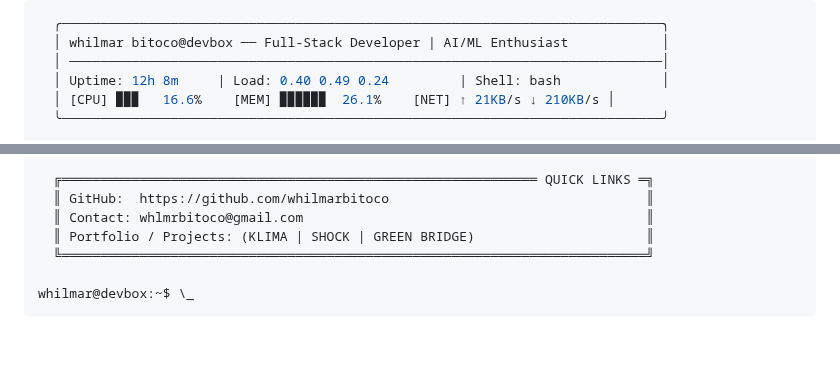
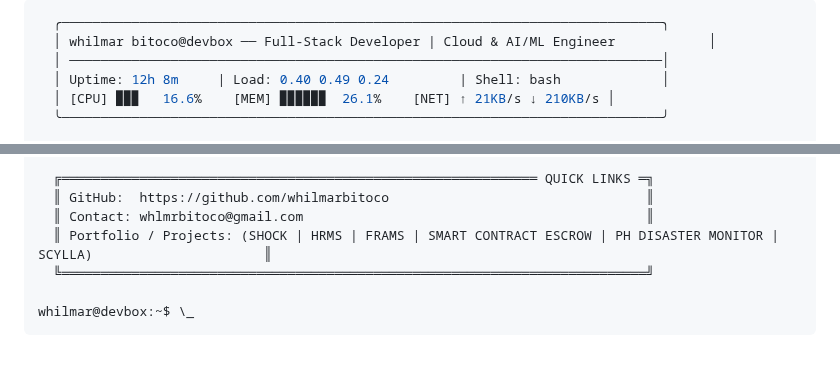
Before and after one commit to whilmarbitoco/whilmarbitoco, a Markdown page: README.md, 2 parts joined by grey strips. Drawn GitHub-style.

Commit message:
docs: update profile README — fix project links, update title

````diff
--- a/README.md
+++ b/README.md
@@ -4,7 +4,7 @@
 
 ```bash
   ╭─────────────────────────────────────────────────────────────────────────────╮
-  │ whilmar bitoco@devbox ── Full-Stack Developer | AI/ML Enthusiast            │
+  │ whilmar bitoco@devbox ── Full-Stack Developer | Cloud & AI/ML Engineer            │
   │ ────────────────────────────────────────────────────────────────────────────│
   │ Uptime: 12h 8m     | Load: 0.40 0.49 0.24         | Shell: bash             │
   │ [CPU] ▉▉▉   16.6%    [MEM] ▉▉▉▉▉▉  26.1%    [NET] ↑ 21KB/s ↓ 210KB/s │
@@ -37,7 +37,7 @@
   ╔═════════════════════════════════════════════════════════════ QUICK LINKS ═╗
   ║ GitHub:  https://github.com/whilmarbitoco                                 ║
   ║ Contact: whlmrbitoco@gmail.com                                            ║
-  ║ Portfolio / Projects: (KLIMA | SHOCK | GREEN BRIDGE)                      ║
+  ║ Portfolio / Projects: (SHOCK | HRMS | FRAMS | SMART CONTRACT ESCROW | PH DISASTER MONITOR | SCYLLA)                      ║
   ╚═══════════════════════════════════════════════════════════════════════════╝
 
 whilmar@devbox:~$ \_
````
